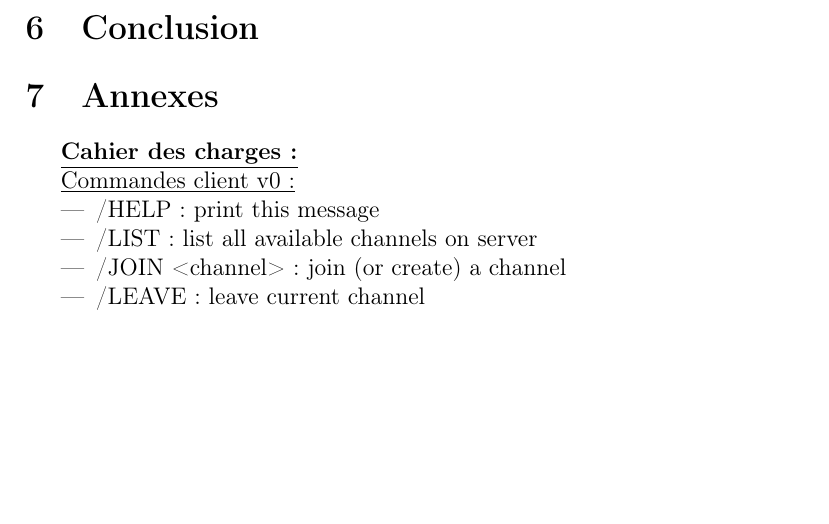
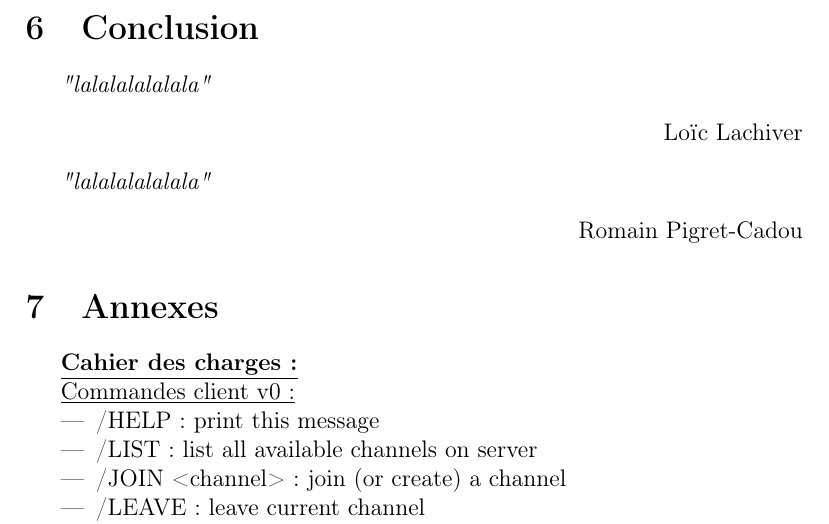
Before and after one commit to llachiver/IRC_python, a LaTeX paper (Rapport/Rapport.tex): part of page 12 of 13, cut so that both start at the same text, the shorter picture padded with empty space. Compiled offline with pdfLaTeX.

Commit message:
Continued report

```diff
--- a/Rapport/Rapport.tex
+++ b/Rapport/Rapport.tex
@@ -11,8 +11,7 @@
 \usepackage{graphicx}
 
 \title{Projet réseau - Chat Python}
-\author{Loïc Lachiver}
-\author{Romain Pigret-Cadou}
+\author{Loïc Lachiver \and Romain Pigret-Cadou}
 
 \begin{document}
 \maketitle
@@ -363,8 +362,17 @@ Nous avons donc synchronisé le serveur avec le client à 1024 bits de longueur
 
 \section{Conclusion}
 
+\emph{"lalalalalalala"}
+\begin{flushright}
+    Loïc Lachiver
+\end{flushright}
 
 
+
+\emph{"lalalalalalala"}
+\begin{flushright}
+    Romain Pigret-Cadou
+\end{flushright}
 
 \section{Annexes}
 \textbf{\noindent{\underline{Cahier des charges:}}}
```
